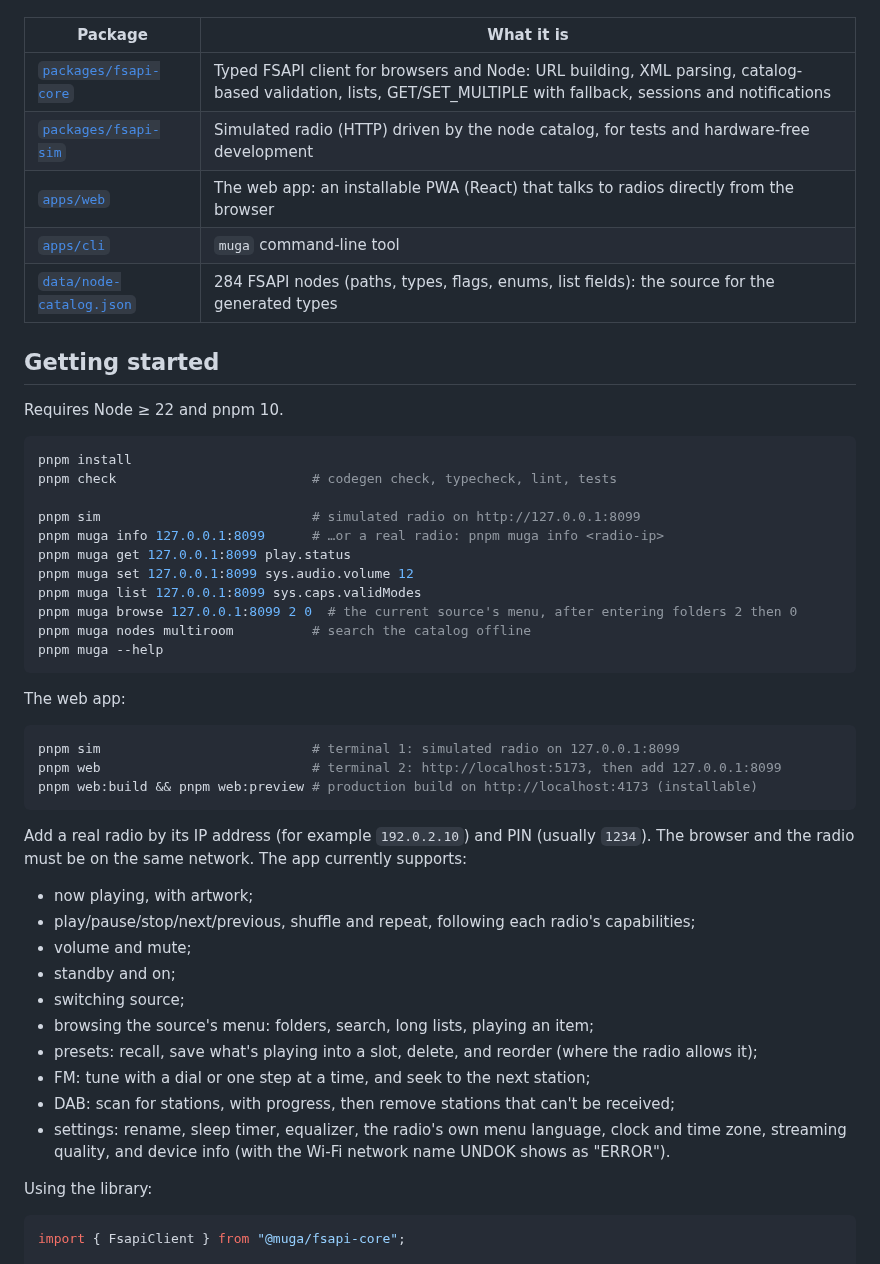
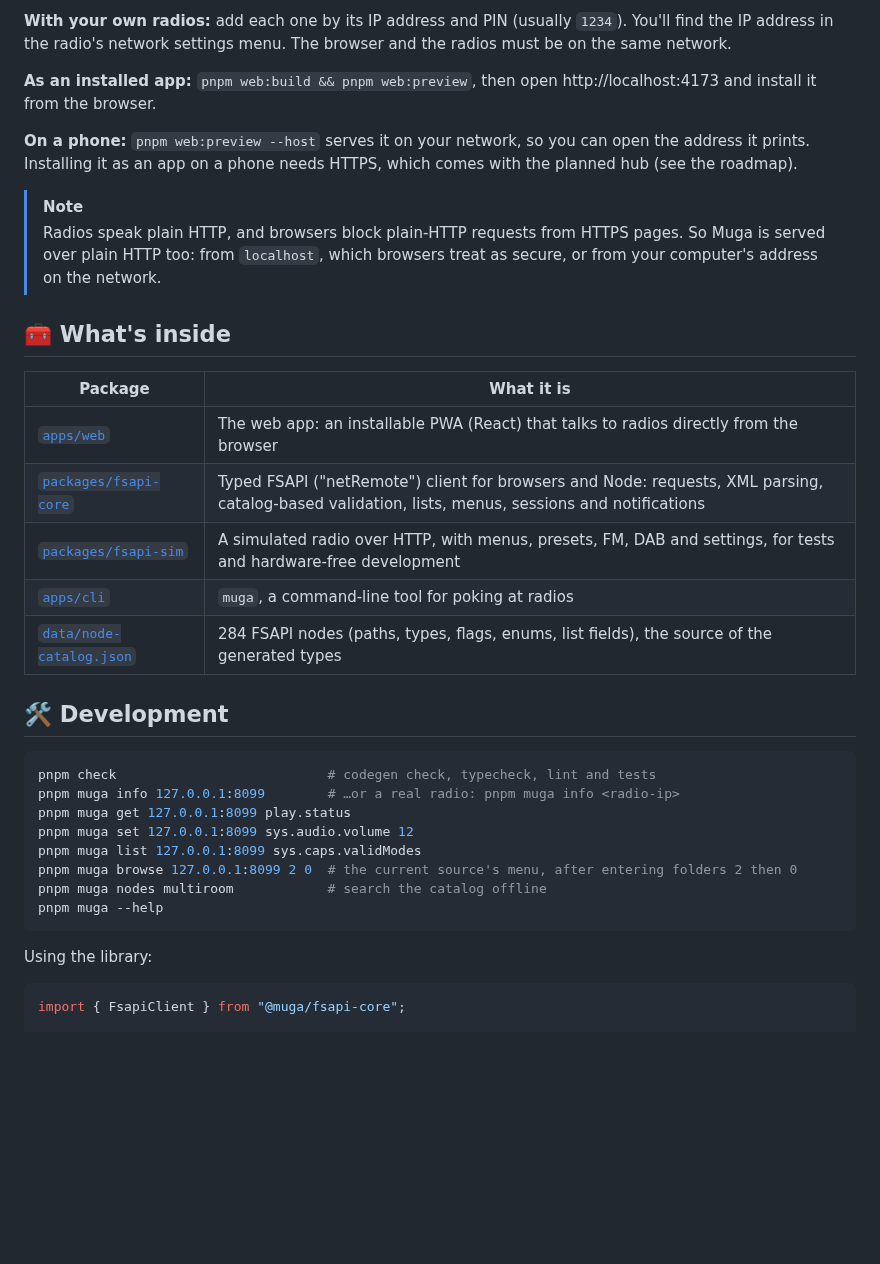
Before and after one commit to calvellido/muga, a Markdown page: README.md, the part around one of its changes. Rendered like a GitHub page; blank space fills up the shorter version.

````diff
--- a/README.md
+++ b/README.md
@@ -10,50 +56,34 @@ Phase 1 (protocol core, simulator and CLI) and the first hub-less web app (Phase
+**With your own radios:** add each one by its IP address and PIN (usually `1234`). You'll find the IP address in the radio's network settings menu. The browser and the radios must be on the same network.
+
+**As an installed app:** `pnpm web:build && pnpm web:preview`, then open http://localhost:4173 and install it from the browser.
+
+**On a phone:** `pnpm web:preview --host` serves it on your network, so you can open the address it prints. Installing it as an app on a phone needs HTTPS, which comes with the planned hub (see the roadmap).
+
+> [!NOTE]
+> Radios speak plain HTTP, and browsers block plain-HTTP requests from HTTPS pages. So Muga is served over plain HTTP too: from `localhost`, which browsers treat as secure, or from your computer's address on the network.
+
+## 🧰 What's inside
 
 | Package | What it is |
 | --- | --- |
-| [`packages/fsapi-core`](packages/fsapi-core) | Typed FSAPI client for browsers and Node: URL building, XML parsing, catalog-based validation, lists, GET/SET_MULTIPLE with fallback, sessions and notifications |
-| [`packages/fsapi-sim`](packages/fsapi-sim) | Simulated radio (HTTP) driven by the node catalog, for tests and hardware-free development |
 | [`apps/web`](apps/web) | The web app: an installable PWA (React) that talks to radios directly from the browser |
-| [`apps/cli`](apps/cli) | `muga` command-line tool |
-| [`data/node-catalog.json`](data/node-catalog.json) | 284 FSAPI nodes (paths, types, flags, enums, list fields): the source for the generated types |
+| [`packages/fsapi-core`](packages/fsapi-core) | Typed FSAPI ("netRemote") client for browsers and Node: requests, XML parsing, catalog-based validation, lists, menus, sessions and notifications |
+| [`packages/fsapi-sim`](packages/fsapi-sim) | A simulated radio over HTTP, with menus, presets, FM, DAB and settings, for tests and hardware-free development |
+| [`apps/cli`](apps/cli) | `muga`, a command-line tool for poking at radios |
+| [`data/node-catalog.json`](data/node-catalog.json) | 284 FSAPI nodes (paths, types, flags, enums, list fields), the source of the generated types |
 
-## Getting started
-
-Requires Node ≥ 22 and pnpm 10.
+## 🛠️ Development
 
 ```sh
-pnpm install
-pnpm check                         # codegen check, typecheck, lint, tests
-
-pnpm sim                           # simulated radio on http://127.0.0.1:8099
-pnpm muga info 127.0.0.1:8099      # …or a real radio: pnpm muga info <radio-ip>
+pnpm check                           # codegen check, typecheck, lint and tests
+pnpm muga info 127.0.0.1:8099        # …or a real radio: pnpm muga info <radio-ip>
 pnpm muga get 127.0.0.1:8099 play.status
 pnpm muga set 127.0.0.1:8099 sys.audio.volume 12
 pnpm muga list 127.0.0.1:8099 sys.caps.validModes
 pnpm muga browse 127.0.0.1:8099 2 0  # the current source's menu, after entering folders 2 then 0
-pnpm muga nodes multiroom          # search the catalog offline
+pnpm muga nodes multiroom            # search the catalog offline
 pnpm muga --help
 ```
-
-The web app:
-
-```sh
-pnpm sim                           # terminal 1: simulated radio on 127.0.0.1:8099
-pnpm web                           # terminal 2: http://localhost:5173, then add 127.0.0.1:8099
-pnpm web:build && pnpm web:preview # production build on http://localhost:4173 (installable)
-```
-
-Add a real radio by its IP address (for example `192.0.2.10`) and PIN (usually `1234`). The browser and the radio must be on the same network. The app currently supports:
-
-- now playing, with artwork;
-- play/pause/stop/next/previous, shuffle and repeat, following each radio's capabilities;
-- volume and mute;
-- standby and on;
-- switching source;
-- browsing the source's menu: folders, search, long lists, playing an item;
-- presets: recall, save what's playing into a slot, delete, and reorder (where the radio allows it);
-- FM: tune with a dial or one step at a time, and seek to the next station;
-- DAB: scan for stations, with progress, then remove stations that can't be received;
-- settings: rename, sleep timer, equalizer, the radio's own menu language, clock and time zone, streaming quality, and device info (with the Wi-Fi network name UNDOK shows as "ERROR").
 
 Using the library:
 
````
Also changed, not shown: other parts of README.md (+83 -15 lines), docs/images/desktop.png (added), docs/images/phone-browse.png (added), docs/images/phone-now-playing.png (added), docs/images/phone-settings.png (added), 4 other files.
